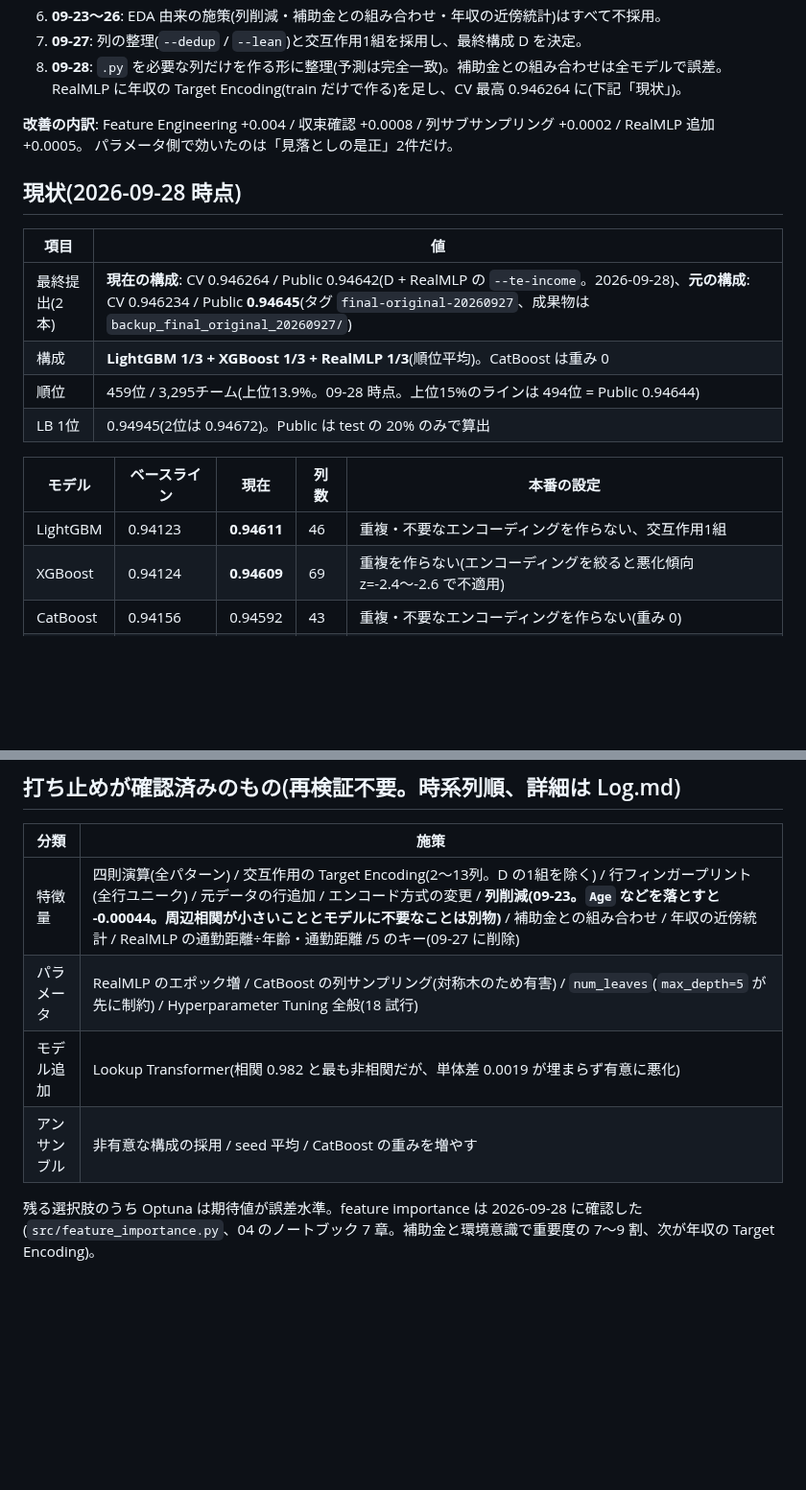
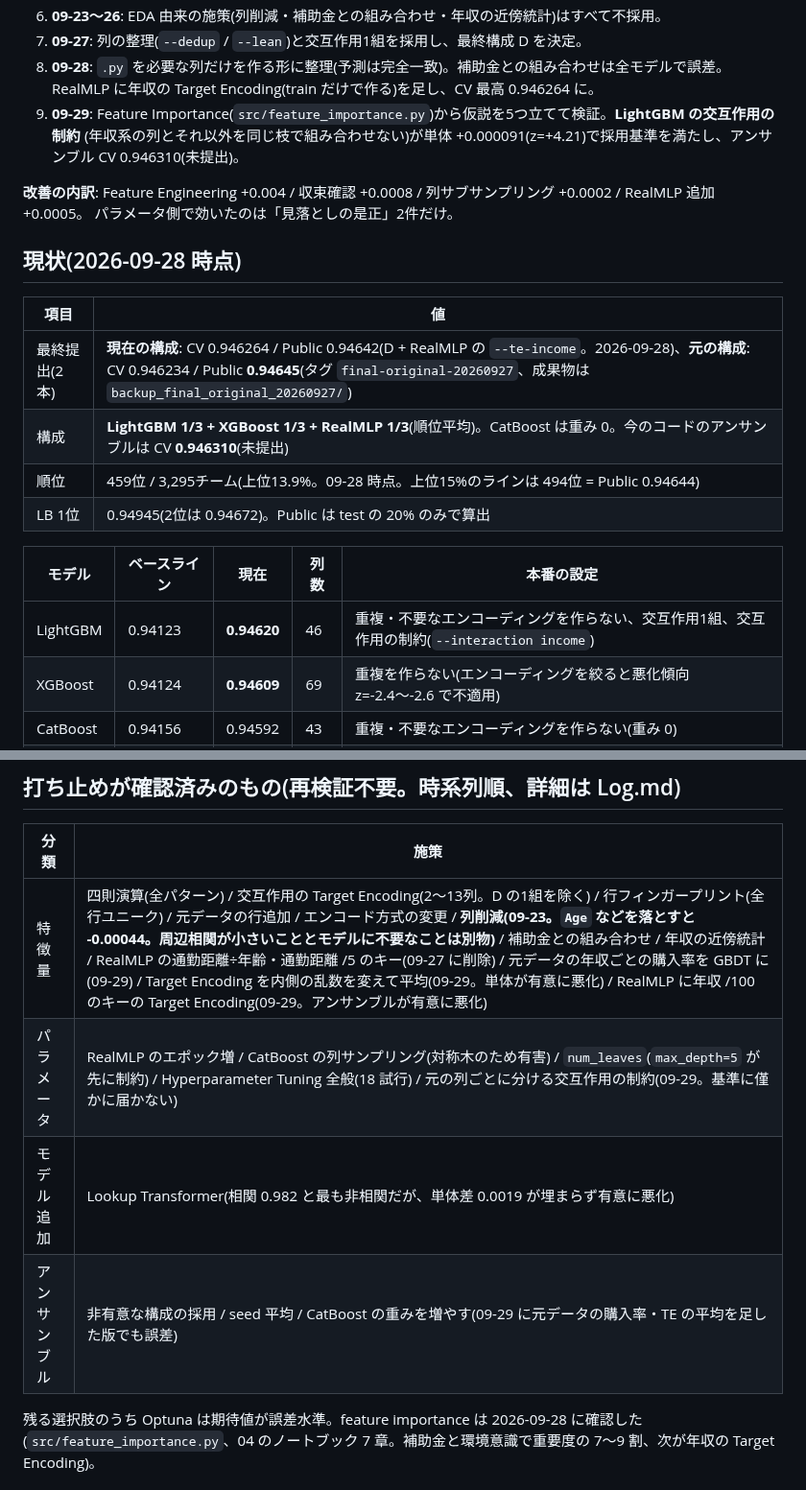
Before and after one commit to takactkc123-create/kaggle, a Markdown page: 2609/CLAUDE.md, 2 parts joined by grey strips. Shown at 96% size. GitHub-like rendering; blank space fills up the shorter version.

```diff
--- a/2609/CLAUDE.md
+++ b/2609/CLAUDE.md
@@ -38,7 +38,9 @@ Kaggle コンペ [Playground Series - Season 6, Episode 9](https://www.kaggle.co
 6. **09-23〜26**: EDA 由来の施策(列削減・補助金との組み合わせ・年収の近傍統計)はすべて不採用。
 7. **09-27**: 列の整理(`--dedup` / `--lean`)と交互作用1組を採用し、最終構成 D を決定。
 8. **09-28**: `.py` を必要な列だけを作る形に整理(予測は完全一致)。補助金との組み合わせは全モデルで誤差。
-   RealMLP に年収の Target Encoding(train だけで作る)を足し、CV 最高 0.946264 に(下記「現状」)。
+   RealMLP に年収の Target Encoding(train だけで作る)を足し、CV 最高 0.946264 に。
+9. **09-29**: Feature Importance(`src/feature_importance.py`)から仮説を5つ立てて検証。**LightGBM の交互作用の制約**
+   (年収系の列とそれ以外を同じ枝で組み合わせない)が単体 +0.000091(z=+4.21)で採用基準を満たし、アンサンブル CV 0.946310(未提出)。
 
 **改善の内訳**: Feature Engineering +0.004 / 収束確認 +0.0008 / 列サブサンプリング +0.0002 / RealMLP 追加 +0.0005。
 パラメータ側で効いたのは「見落としの是正」2件だけ。
@@ -48,13 +50,13 @@ Kaggle コンペ [Playground Series - Season 6, Episode 9](https://www.kaggle.co
 | 項目 | 値 |
 |---|---|
 | 最終提出(2本) | **現在の構成**: CV 0.946264 / Public 0.94642(D + RealMLP の `--te-income`。2026-09-28)、**元の構成**: CV 0.946234 / Public **0.94645**(タグ `final-original-20260927`、成果物は `backup_final_original_20260927/`) |
-| 構成 | **LightGBM 1/3 + XGBoost 1/3 + RealMLP 1/3**(順位平均)。CatBoost は重み 0 |
+| 構成 | **LightGBM 1/3 + XGBoost 1/3 + RealMLP 1/3**(順位平均)。CatBoost は重み 0。今のコードのアンサンブルは CV **0.946310**(未提出) |
 | 順位 | 459位 / 3,295チーム(上位13.9%。09-28 時点。上位15%のラインは 494位 = Public 0.94644) |
 | LB 1位 | 0.94945(2位は 0.94672)。Public は test の 20% のみで算出 |
 
 | モデル | ベースライン | 現在 | 列数 | 本番の設定 |
 |---|---|---|---|---|
-| LightGBM | 0.94123 | **0.94611** | 46 | 重複・不要なエンコーディングを作らない、交互作用1組 |
+| LightGBM | 0.94123 | **0.94620** | 46 | 重複・不要なエンコーディングを作らない、交互作用1組、交互作用の制約(`--interaction income`) |
 | XGBoost | 0.94124 | **0.94609** | 69 | 重複を作らない(エンコーディングを絞ると悪化傾向 z=-2.4〜-2.6 で不適用) |
 | CatBoost | 0.94156 | 0.94592 | 43 | 重複・不要なエンコーディングを作らない(重み 0) |
 | RealMLP | — | **0.94603** | 39 | `--combo-home`(交互作用)、`--te-income`(年収の Target Encoding を train だけで作る) |
@@ -114,10 +116,10 @@ fold 分割が共通なので共通のノイズが差し引きで消え、判別
 
 | 分類 | 施策 |
 |---|---|
-| 特徴量 | 四則演算(全パターン) / 交互作用の Target Encoding(2〜13列。D の1組を除く) / 行フィンガープリント(全行ユニーク) / 元データの行追加 / エンコード方式の変更 / **列削減(09-23。`Age` などを落とすと -0.00044。周辺相関が小さいこととモデルに不要なことは別物)** / 補助金との組み合わせ / 年収の近傍統計 / RealMLP の通勤距離÷年齢・通勤距離 /5 のキー(09-27 に削除) |
-| パラメータ | RealMLP のエポック増 / CatBoost の列サンプリング(対称木のため有害) / `num_leaves`(`max_depth=5` が先に制約) / Hyperparameter Tuning 全般(18 試行) |
+| 特徴量 | 四則演算(全パターン) / 交互作用の Target Encoding(2〜13列。D の1組を除く) / 行フィンガープリント(全行ユニーク) / 元データの行追加 / エンコード方式の変更 / **列削減(09-23。`Age` などを落とすと -0.00044。周辺相関が小さいこととモデルに不要なことは別物)** / 補助金との組み合わせ / 年収の近傍統計 / RealMLP の通勤距離÷年齢・通勤距離 /5 のキー(09-27 に削除) / 元データの年収ごとの購入率を GBDT に(09-29) / Target Encoding を内側の乱数を変えて平均(09-29。単体が有意に悪化) / RealMLP に年収 /100 のキーの Target Encoding(09-29。アンサンブルが有意に悪化) |
+| パラメータ | RealMLP のエポック増 / CatBoost の列サンプリング(対称木のため有害) / `num_leaves`(`max_depth=5` が先に制約) / Hyperparameter Tuning 全般(18 試行) / 元の列ごとに分ける交互作用の制約(09-29。基準に僅かに届かない) |
 | モデル追加 | Lookup Transformer(相関 0.982 と最も非相関だが、単体差 0.0019 が埋まらず有意に悪化) |
-| アンサンブル | 非有意な構成の採用 / seed 平均 / CatBoost の重みを増やす |
+| アンサンブル | 非有意な構成の採用 / seed 平均 / CatBoost の重みを増やす(09-29 に元データの購入率・TE の平均を足した版でも誤差) |
 
 残る選択肢のうち Optuna は期待値が誤差水準。feature importance は 2026-09-28 に確認した(`src/feature_importance.py`、04 のノートブック 7 章。補助金と環境意識で重要度の 7〜9 割、次が年収の Target Encoding)。
 
```
Also changed, not shown: 2609/README.md (+14 -5 lines), 2609/docs/pipeline_overview.png, 4 other files.
